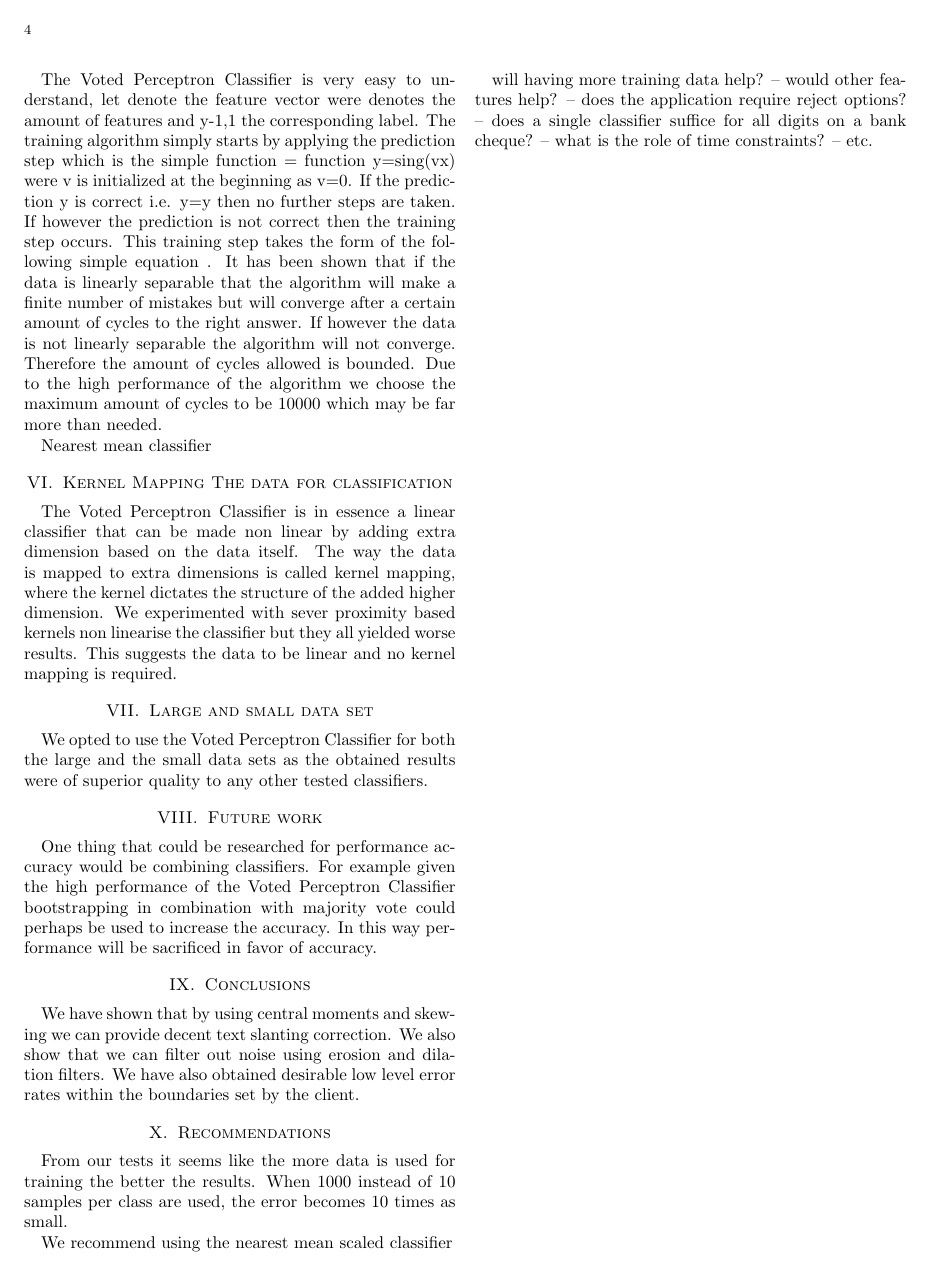
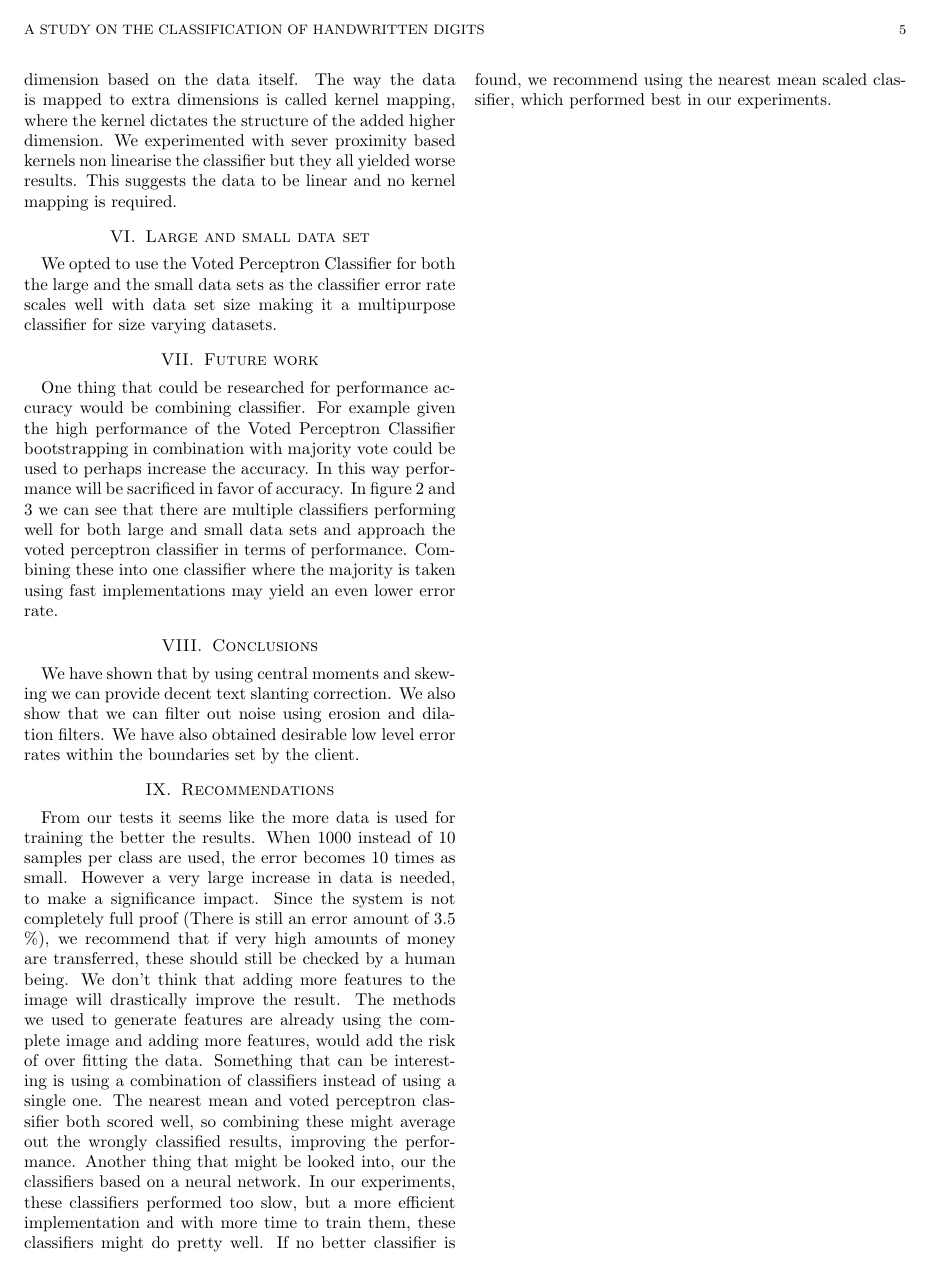
Before and after one commit to Minhmo/final-assignment-pattern, a LaTeX paper (paper/document.tex): page 4 of 4 before the commit and page 5 of 5 after it. Compiled offline with pdfLaTeX.

```diff
--- a/paper/document.tex
+++ b/paper/document.tex
@@ -56,10 +56,9 @@
 \usepackage{amsfonts}
 %\usepackage{ieeefig}
 
-\title{ Pattern recognition final assignment }
+\title{A study on the classification of handwritten digits}
 \author{Laurent Verweijen \and Tamis van der Laan}
 \date{January 13, 2013}
-
 
 \begin{document}
 \maketitle
@@ -84,0 +88 @@
+Faculty of Applied Physics (later Applied Sciences) of Delft University of
@@ -84,0 +92 @@
+discuss how we solved the first case. Then the second case and finally we will
@@ -268,0 +308 @@
+    \caption{A plot of the error on the x axis the execution time of the 20 fold
@@ -270,0 +315 @@
+    \caption{A plot of the error on the x axis the execution time of the 20 fold
@@ -279,20 +328,22 @@
-Nearest mean classifier
-
 
 \section{Kernel Mapping The data for classification}
 The Voted Perceptron Classifier is in essence a linear classifier that can be made non linear by adding extra dimension based on the data itself. The way the data is mapped to extra dimensions is called kernel mapping, where the kernel dictates the structure of the added higher dimension. We experimented with sever proximity based kernels non linearise the classifier but they all yielded worse results. This suggests the data to be linear and no kernel mapping is required.
 
 \section{Large and small data set}
-We opted to use the Voted Perceptron Classifier for both the large and the small data sets as the obtained results were of superior quality to any other tested classifiers.
+We opted to use the Voted Perceptron Classifier for both the large and the small data sets as the classifier error rate scales well with data set size making it a multipurpose classifier for size varying datasets.
 %\section{Conclusion}
 %\section{Recommendations}
 
 \section{Future work}
 One thing that could be researched for performance accuracy would be combining
-classifiers. For example given the high performance of the Voted Perceptron
-Classifier bootstrapping in combination with majority vote could perhaps be used to
-increase the accuracy. In this way performance will be sacrificed in
-favor of accuracy.
+classifier. For example given the high performance of the Voted Perceptron
+Classifier bootstrapping in combination with majority vote could be used to
+perhaps increase the accuracy. In this way performance will be sacrificed in
+favor of accuracy. In figure 2 and 3 we can see that there are multiple
+classifiers performing well for both large and small data sets and approach the
+voted perceptron classifier in terms of performance. Combining these into one
+classifier where the majority is taken using fast implementations may yield an
+even lower error rate. %(Hier misschien officiele combinatie technieken noemen?)
 
 \section{Conclusions}
 We have shown that by using central moments and skewing we can provide decent
@@ -303,18 +354,31 @@
 \section{Recommendations}
 From our tests it seems like the more data is used for training the better the
 results. When 1000 instead of 10 samples per class are used, the error becomes
-10 times as small.
+10 times as small. However a very large increase in data is needed, to make a
+significance impact.  Since the system is not completely full proof (There is
+still an error amount of 3.5 \%), we recommend that if very high amounts of
+money are transferred, these should still be checked by a human being.
+We don't think that adding more features to the image will drastically improve
+the result. The methods we used to generate features are already using the
+complete image and adding more features, would add the risk of over fitting the
+data.
+Something that can be interesting is using a combination of classifiers instead
+of using a single one.  The nearest mean and voted perceptron classifier both
+scored well, so combining these might average out the wrongly classified
+results, improving the performance.
+Another thing that might be looked into, our the classifiers based on a neural
+network. In our experiments, these classifiers performed too slow, but a more
+efficient implementation and with more time to train them, these classifiers
+might do pretty well.
+If no better classifier is found, we recommend using the nearest mean scaled
+classifier, which performed best in our experiments.
 
-
-
-We recommend using the nearest mean scaled classifier
-
- will having more training data help?
- – would other features help?
- – does the application require reject options?
- – does a single classifier suffice for all digits on a bank cheque?
- – what is the role of time constraints?
- – etc.
+ %will having more training data help?
+ %– would other features help?
+ %– does the application require reject options?
+ %– does a single classifier suffice for all digits on a bank cheque?
+ %– what is the role of time constraints?
+ %– etc.
 
 
 \end{document}
```
Also changed, not shown: paper/images/clean2.png (renamed from screenshots/clean2.png), paper/images/clean3.png (renamed from screenshots/clean3.png), paper/images/clean6.png (renamed from screenshots/clean6.png), paper/images/dirty2.png (renamed from screenshots/dirty2.png), paper/images/dirty3.png (renamed from screenshots/dirty3.png), paper/images/dirty5.png (renamed from screenshots/dirty5.png), paper/images/dirty6.png (renamed from screenshots/dirty6.png), paper/images/large data set all classifiers tested.png (renamed from screenshots/large data set all classifiers tested.png), paper/images/large data set all classifiers tested2.png (renamed from screenshots/large data set all classifiers tested2.png), paper/images/large_data_set_all_classifiers_tested3.png (renamed from screenshots/large data set all classifiers tested3.png), paper/images/small data set all classifiers tested.jpg (renamed from screenshots/small data set all classifiers tested.jpg), paper/images/small data set all classifiers tested2.png (renamed from screenshots/small data set all classifiers tested2.png), paper/images/small_data_set_all_classifiers_tested.png (renamed from screenshots/small data set all classifiers tested.png), paper/images/small_data_set_all_classifiers_tested3.png (renamed from screenshots/small data set all classifiers tested3.png), 2 more files, 2 other files. Lines whose indentation alone changed are shown as unchanged.
